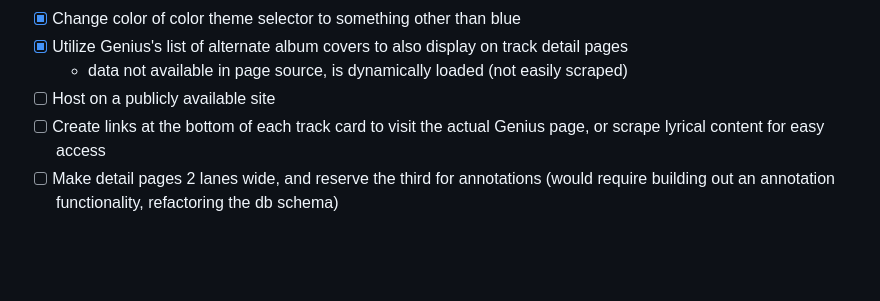
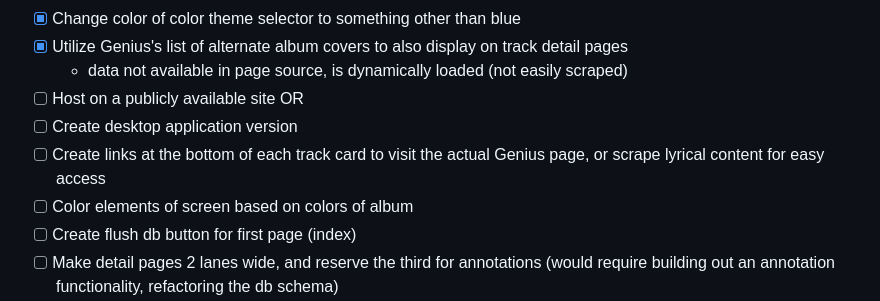
Before and after one commit to mballard29/this-sounds-like, a Markdown page: README.md, the part around the change. Rendered like a GitHub page; blank space fills up the shorter version.

```diff
--- a/README.md
+++ b/README.md
@@ -47,8 +47,11 @@ Enter a Genius.com page's url for an album or song to search for who created and
 - [x] Change color of color theme selector to something other than blue
 - [x] Utilize Genius's list of alternate album covers to also display on track detail pages
   - data not available in page source, is dynamically loaded (not easily scraped)
-- [ ] Host on a publicly available site
+- [ ] Host on a publicly available site OR
+- [ ] Create desktop application version
 - [ ] Create links at the bottom of each track card to visit the actual Genius page, or scrape lyrical content for easy access
+- [ ] Color elements of screen based on colors of album
+- [ ] Create flush db button for first page (index)
 - [ ] Make detail pages 2 lanes wide, and reserve the third for annotations (would require building out an annotation functionality, refactoring the db schema)
 - [ ] Does an album page have a "release date" for albums (versus sporadic release dates listed in credits on each track)?
   - would have to refactor db
```
